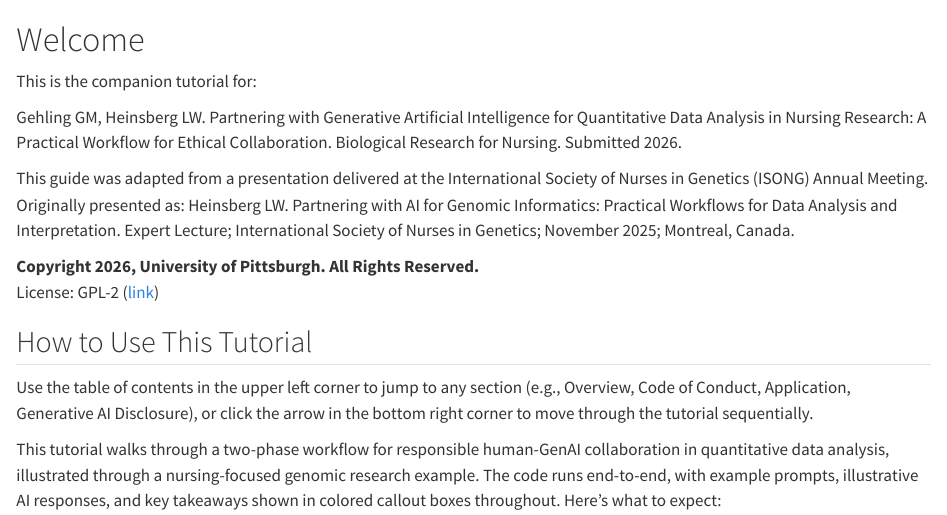
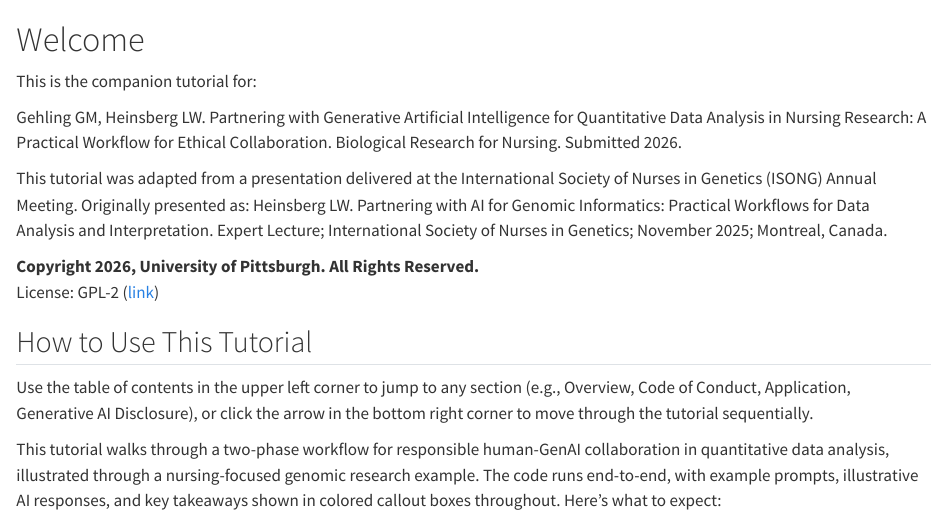
Before and after one commit to gmgehling/ai-genomics-workflow-tutorial, a Quarto document (index.qmd): the page in a window 1100 px wide, from its top. Rendered offline with R 4.5, knitr and Pandoc in place of Quarto, with nearby package versions.

Commit message:
updated for clarity

```diff
--- a/index.qmd
+++ b/index.qmd
@@ -4,7 +4,7 @@ This is the companion tutorial for:
 
 Gehling GM, Heinsberg LW. Partnering with Generative Artificial Intelligence for Quantitative Data Analysis in Nursing Research: A Practical Workflow for Ethical Collaboration. Biological Research for Nursing. Submitted 2026.
 
-This guide was adapted from a presentation delivered at the International Society of Nurses in Genetics (ISONG) Annual Meeting. Originally presented as:
+This tutorial was adapted from a presentation delivered at the International Society of Nurses in Genetics (ISONG) Annual Meeting. Originally presented as:
 Heinsberg LW. Partnering with AI for Genomic Informatics: Practical Workflows for Data Analysis and Interpretation. Expert Lecture; International Society of Nurses in Genetics; November 2025; Montreal, Canada.
 
 **Copyright 2026, University of Pittsburgh. All Rights Reserved.**
```
